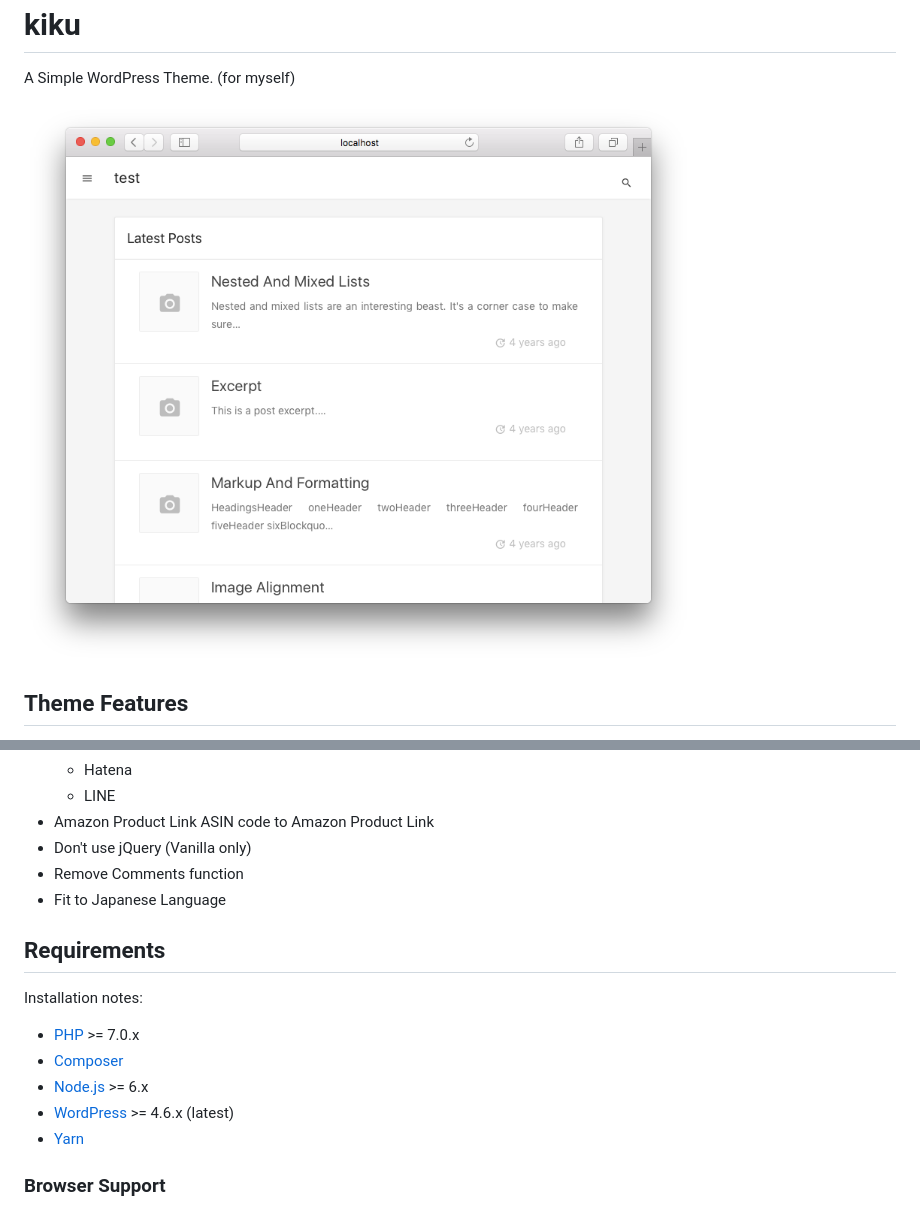
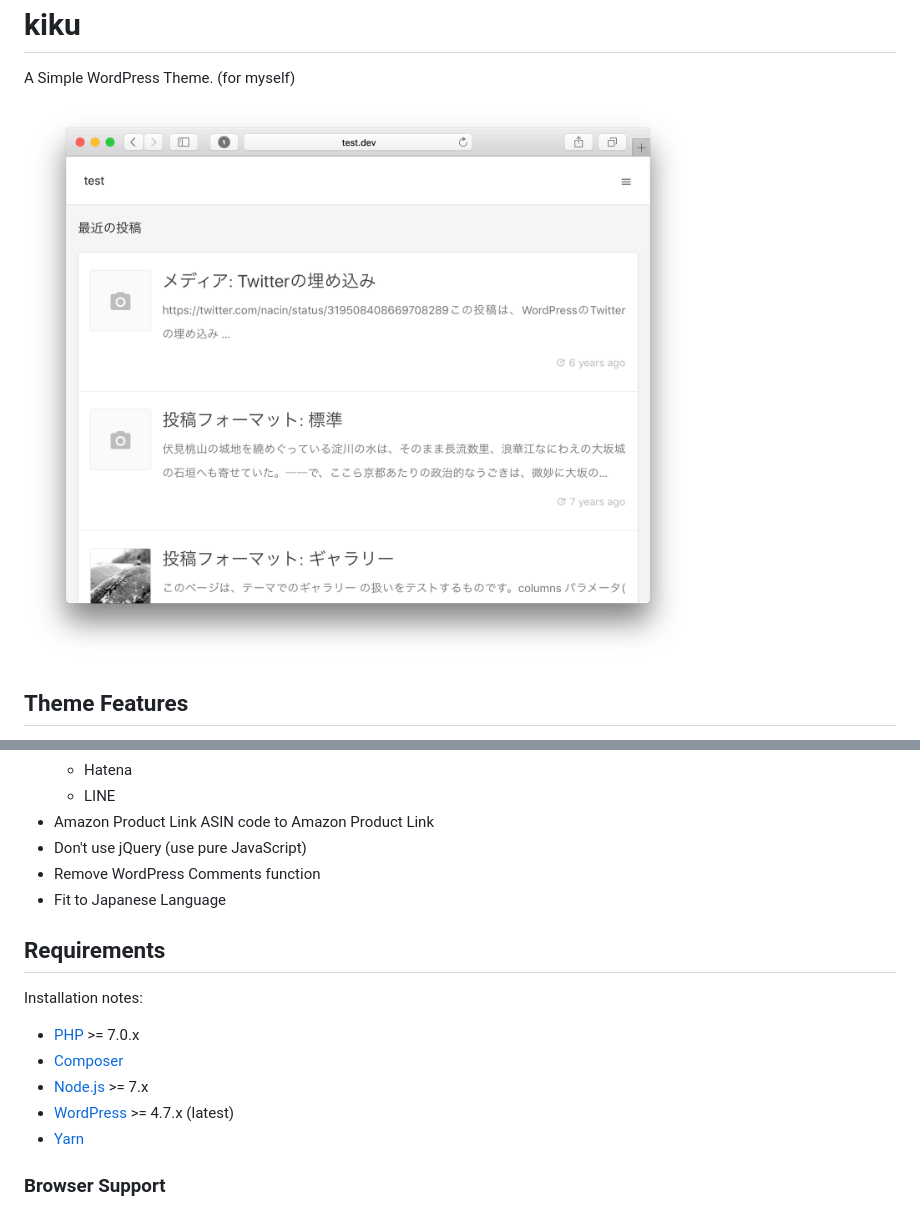
Before and after one commit to hiro0218/kiku-theme, a Markdown page: README.md, 2 parts joined by grey strips. GitHub-like rendering; pictures changed too: screenshot.png.

Commit message:
:tada: version up 1.2.0

```diff
--- a/README.md
+++ b/README.md
@@ -22,16 +22,16 @@ A Simple WordPress Theme. (for myself)
     * LINE
  * Amazon Product Link
     ASIN code to Amazon Product Link
-* Don't use jQuery (Vanilla only)
-* Remove Comments function
+* Don't use jQuery (use pure JavaScript)
+* Remove WordPress Comments function
 * Fit to Japanese Language
 
 ## Requirements
 Installation notes:
 * [PHP](http://php.net/manual/en/install.php) >= 7.0.x
 * [Composer](https://getcomposer.org/download/)
-* [Node.js](http://nodejs.org/) >= 6.x
-* [WordPress](https://wordpress.org/) >= 4.6.x (latest)
+* [Node.js](http://nodejs.org/) >= 7.x
+* [WordPress](https://wordpress.org/) >= 4.7.x (latest)
 * [Yarn](https://yarnpkg.com/en/docs/install)
 
 ### Browser Support
```
Also changed, not shown: 2 other files.
